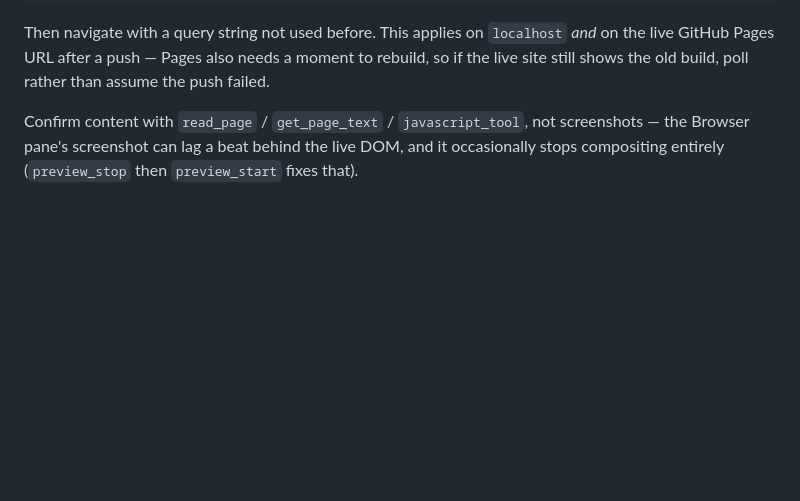
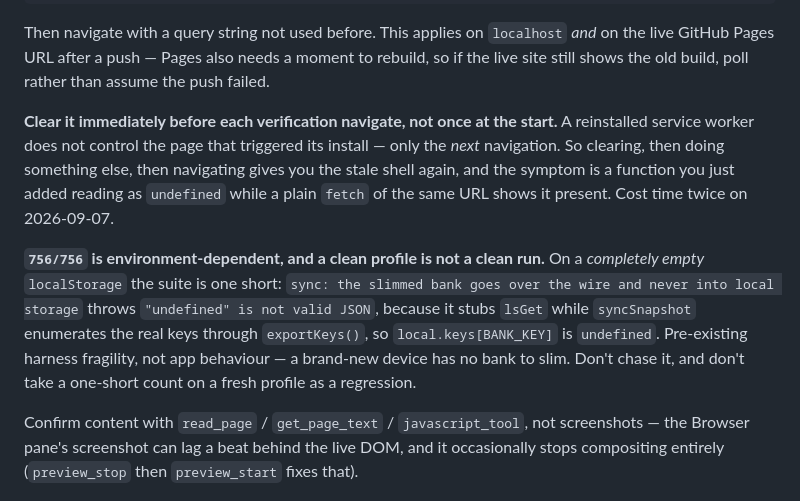
Before and after one commit to George-Wightman/hebrew-reader, a Markdown page: CLAUDE.md, the part around the change. GitHub-like rendering; blank space fills up the shorter version.

Commit message:
Two gotchas that each cost time today
The service worker one is the nastier: a reinstalled worker does not control the
page that triggered its install, only the NEXT navigation. So clearing caches,
doing something else, then navigating hands you the stale shell again — and the
symptom is a function you just added reading as `undefined` while a plain fetch of
the same URL shows it right there. Two separate sessions lost time to it before
anyone wrote it down.

The other is a trap for whoever verifies next: 756/756 only holds on a populated
store. On a completely empty localStorage the suite is one short, because a sync
test stubs lsGet while syncSnapshot enumerates the real keys through exportKeys().
Pre-existing, not app behaviour, and confirmed byte-identical across this whole
branch — but a fresh profile makes it look like a regression you just caused.

Co-Authored-By: Claude Opus 5 <noreply@anthropic.com>

```diff
--- a/CLAUDE.md
+++ b/CLAUDE.md
@@ -22,6 +22,22 @@ Then navigate with a query string not used before. This applies on `localhost`
 *and* on the live GitHub Pages URL after a push — Pages also needs a moment to
 rebuild, so if the live site still shows the old build, poll rather than assume
 the push failed.
+
+**Clear it immediately before each verification navigate, not once at the start.**
+A reinstalled service worker does not control the page that triggered its install
+— only the *next* navigation. So clearing, then doing something else, then
+navigating gives you the stale shell again, and the symptom is a function you just
+added reading as `undefined` while a plain `fetch` of the same URL shows it
+present. Cost time twice on 2026-09-07.
+
+**`756/756` is environment-dependent, and a clean profile is not a clean run.**
+On a *completely empty* `localStorage` the suite is one short: `sync: the slimmed
+bank goes over the wire and never into local storage` throws `"undefined" is not
+valid JSON`, because it stubs `lsGet` while `syncSnapshot` enumerates the real
+keys through `exportKeys()`, so `local.keys[BANK_KEY]` is `undefined`. Pre-existing
+harness fragility, not app behaviour — a brand-new device has no bank to slim.
+Don't chase it, and don't take a one-short count on a fresh profile as a
+regression.
 
 Confirm content with `read_page` / `get_page_text` / `javascript_tool`, not
 screenshots — the Browser pane's screenshot can lag a beat behind the live DOM,
```
